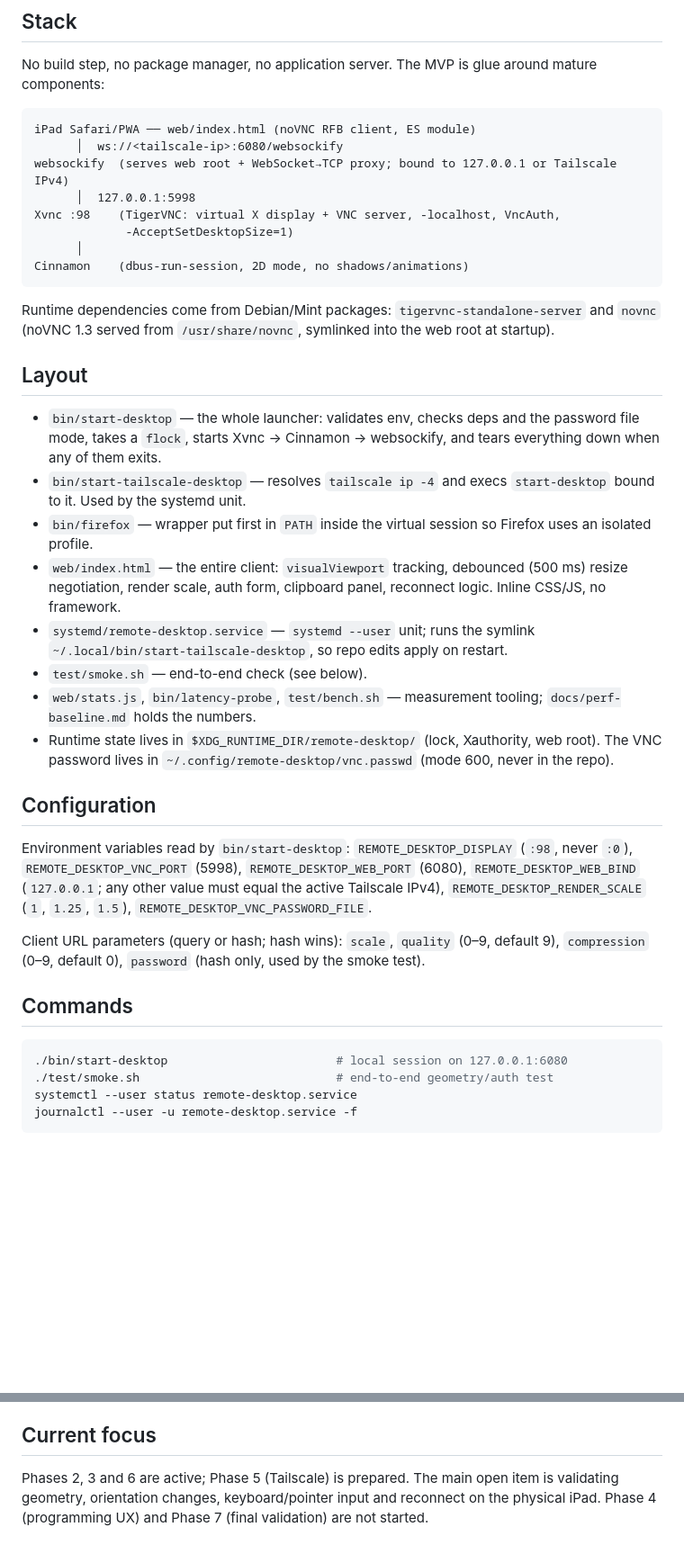
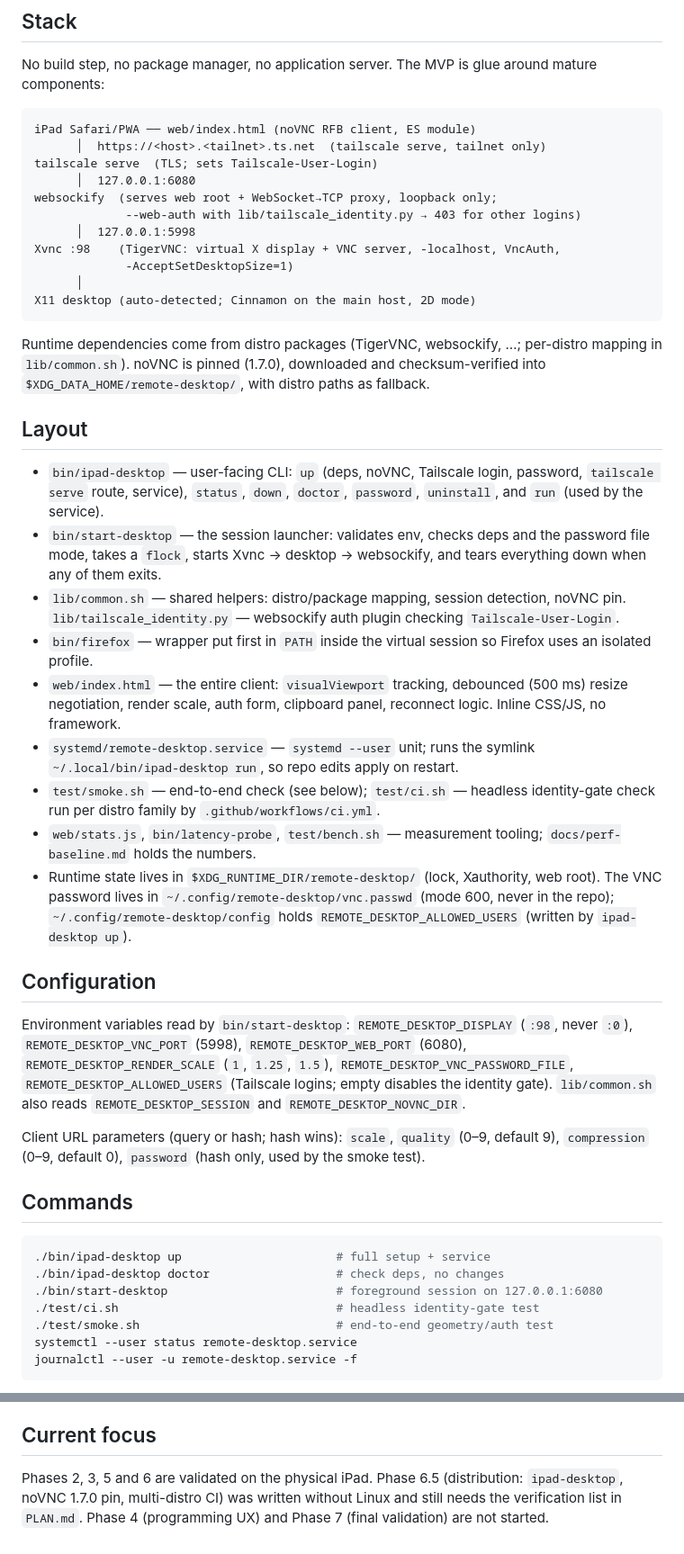
Before and after one commit to joaquinxtomas/ipad-linux-remote, a Markdown page: CLAUDE.md, 2 parts joined by grey strips. Shown at 90% size. Rendered like a GitHub page; blank space fills up the shorter version.

Commit message:
Update CLAUDE.md for ipad-desktop and tailscale serve
Co-Authored-By: Claude Opus 5.5 <noreply@anthropic.com>

````diff
--- a/CLAUDE.md
+++ b/CLAUDE.md
@@ -14,47 +14,58 @@ around mature components:
 
 ```text
 iPad Safari/PWA ── web/index.html (noVNC RFB client, ES module)
-      │  ws://<tailscale-ip>:6080/websockify
-websockify  (serves web root + WebSocket→TCP proxy; bound to 127.0.0.1 or Tailscale IPv4)
+      │  https://<host>.<tailnet>.ts.net  (tailscale serve, tailnet only)
+tailscale serve  (TLS; sets Tailscale-User-Login)
+      │  127.0.0.1:6080
+websockify  (serves web root + WebSocket→TCP proxy, loopback only;
+             --web-auth with lib/tailscale_identity.py → 403 for other logins)
       │  127.0.0.1:5998
 Xvnc :98    (TigerVNC: virtual X display + VNC server, -localhost, VncAuth,
              -AcceptSetDesktopSize=1)
       │
-Cinnamon    (dbus-run-session, 2D mode, no shadows/animations)
+X11 desktop (auto-detected; Cinnamon on the main host, 2D mode)
 ```
 
-Runtime dependencies come from Debian/Mint packages: `tigervnc-standalone-server`
-and `novnc` (noVNC 1.3 served from `/usr/share/novnc`, symlinked into the web
-root at startup).
+Runtime dependencies come from distro packages (TigerVNC, websockify, …;
+per-distro mapping in `lib/common.sh`). noVNC is pinned (1.7.0), downloaded
+and checksum-verified into `$XDG_DATA_HOME/remote-desktop/`, with distro
+paths as fallback.
 
 ## Layout
 
-- `bin/start-desktop` — the whole launcher: validates env, checks deps and the
-  password file mode, takes a `flock`, starts Xvnc → Cinnamon → websockify,
+- `bin/ipad-desktop` — user-facing CLI: `up` (deps, noVNC, Tailscale login,
+  password, `tailscale serve` route, service), `status`, `down`, `doctor`,
+  `password`, `uninstall`, and `run` (used by the service).
+- `bin/start-desktop` — the session launcher: validates env, checks deps and
+  the password file mode, takes a `flock`, starts Xvnc → desktop → websockify,
   and tears everything down when any of them exits.
-- `bin/start-tailscale-desktop` — resolves `tailscale ip -4` and execs
-  `start-desktop` bound to it. Used by the systemd unit.
+- `lib/common.sh` — shared helpers: distro/package mapping, session
+  detection, noVNC pin. `lib/tailscale_identity.py` — websockify auth plugin
+  checking `Tailscale-User-Login`.
 - `bin/firefox` — wrapper put first in `PATH` inside the virtual session so
   Firefox uses an isolated profile.
 - `web/index.html` — the entire client: `visualViewport` tracking, debounced
   (500 ms) resize negotiation, render scale, auth form, clipboard panel,
   reconnect logic. Inline CSS/JS, no framework.
 - `systemd/remote-desktop.service` — `systemd --user` unit; runs the symlink
-  `~/.local/bin/start-tailscale-desktop`, so repo edits apply on restart.
-- `test/smoke.sh` — end-to-end check (see below).
+  `~/.local/bin/ipad-desktop run`, so repo edits apply on restart.
+- `test/smoke.sh` — end-to-end check (see below); `test/ci.sh` — headless
+  identity-gate check run per distro family by `.github/workflows/ci.yml`.
 - `web/stats.js`, `bin/latency-probe`, `test/bench.sh` — measurement tooling;
   `docs/perf-baseline.md` holds the numbers.
 - Runtime state lives in `$XDG_RUNTIME_DIR/remote-desktop/` (lock, Xauthority,
   web root). The VNC password lives in `~/.config/remote-desktop/vnc.passwd`
-  (mode 600, never in the repo).
+  (mode 600, never in the repo); `~/.config/remote-desktop/config` holds
+  `REMOTE_DESKTOP_ALLOWED_USERS` (written by `ipad-desktop up`).
 
 ## Configuration
 
 Environment variables read by `bin/start-desktop`:
 `REMOTE_DESKTOP_DISPLAY` (`:98`, never `:0`), `REMOTE_DESKTOP_VNC_PORT` (5998),
-`REMOTE_DESKTOP_WEB_PORT` (6080), `REMOTE_DESKTOP_WEB_BIND` (`127.0.0.1`; any
-other value must equal the active Tailscale IPv4), `REMOTE_DESKTOP_RENDER_SCALE`
-(`1`, `1.25`, `1.5`), `REMOTE_DESKTOP_VNC_PASSWORD_FILE`.
+`REMOTE_DESKTOP_WEB_PORT` (6080), `REMOTE_DESKTOP_RENDER_SCALE` (`1`, `1.25`,
+`1.5`), `REMOTE_DESKTOP_VNC_PASSWORD_FILE`, `REMOTE_DESKTOP_ALLOWED_USERS`
+(Tailscale logins; empty disables the identity gate). `lib/common.sh` also
+reads `REMOTE_DESKTOP_SESSION` and `REMOTE_DESKTOP_NOVNC_DIR`.
 
 Client URL parameters (query or hash; hash wins): `scale`, `quality` (0–9,
 default 9), `compression` (0–9, default 0), `password` (hash only, used by the
@@ -63,7 +74,10 @@ smoke test).
 ## Commands
 
 ```sh
-./bin/start-desktop                        # local session on 127.0.0.1:6080
+./bin/ipad-desktop up                      # full setup + service
+./bin/ipad-desktop doctor                  # check deps, no changes
+./bin/start-desktop                        # foreground session on 127.0.0.1:6080
+./test/ci.sh                               # headless identity-gate test
 ./test/smoke.sh                            # end-to-end geometry/auth test
 systemctl --user status remote-desktop.service
 journalctl --user -u remote-desktop.service -f
@@ -117,7 +131,7 @@ installed.
 
 ## Current focus
 
-Phases 2, 3 and 6 are active; Phase 5 (Tailscale) is prepared. The main open
-item is validating geometry, orientation changes, keyboard/pointer input and
-reconnect on the physical iPad. Phase 4 (programming UX) and Phase 7 (final
-validation) are not started.
+Phases 2, 3, 5 and 6 are validated on the physical iPad. Phase 6.5
+(distribution: `ipad-desktop`, noVNC 1.7.0 pin, multi-distro CI) was written
+without Linux and still needs the verification list in `PLAN.md`. Phase 4
+(programming UX) and Phase 7 (final validation) are not started.
````
Also changed, not shown: other parts of CLAUDE.md (+5 -5 lines).
